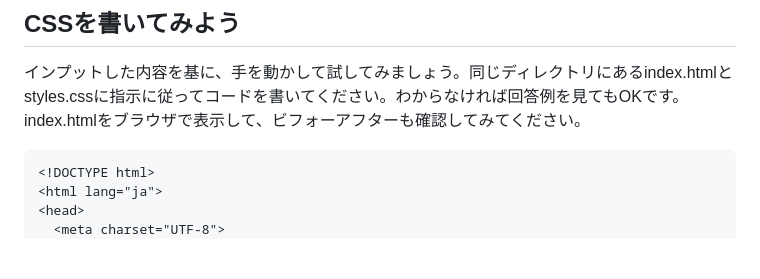
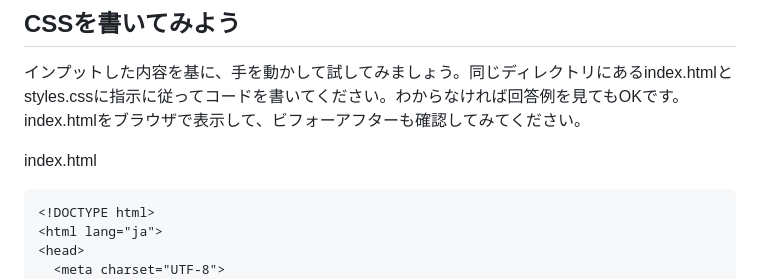
Before and after one commit to yuukyy06/CSS-Tutorial, a Markdown page: 3.id属性とclass属性/README.md, the part around the change. Drawn GitHub-style; blank space fills up the shorter version.

Commit message:
[fix] Part3 README.md

````diff
--- a/3.id属性とclass属性/README.md
+++ b/3.id属性とclass属性/README.md
@@ -213,6 +213,8 @@ p {
 
 ## CSSを書いてみよう
 インプットした内容を基に、手を動かして試してみましょう。同じディレクトリにあるindex.htmlとstyles.cssに指示に従ってコードを書いてください。わからなければ回答例を見てもOKです。index.htmlをブラウザで表示して、ビフォーアフターも確認してみてください。
+
+index.html
 ```html
 <!DOCTYPE html>
 <html lang="ja">
````
